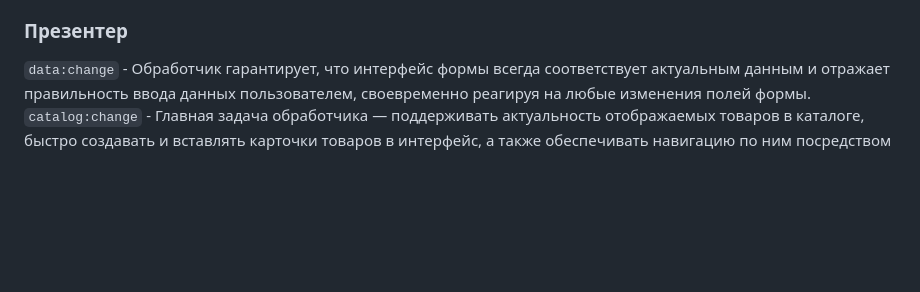
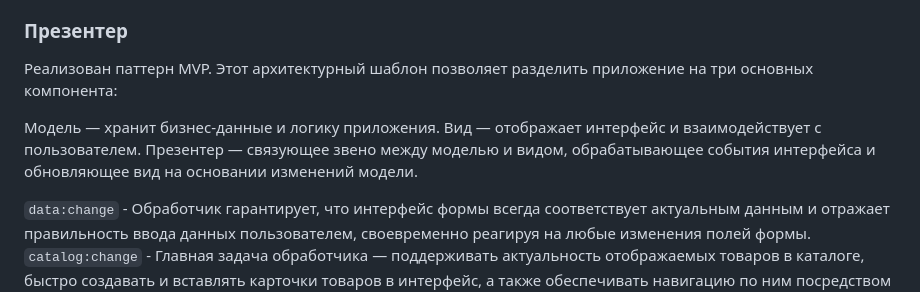
Before and after one commit to DimsKotov/weblarek, a Markdown page: README.md, the part around the change. Rendered like a GitHub page; blank space fills up the shorter version.

Commit message:
Вебларек ПР9

```diff
--- a/README.md
+++ b/README.md
@@ -423,6 +423,12 @@ Presenter - презентер содержит основную логику п
 
 ### Презентер
 
+Реализован паттерн MVP. Этот архитектурный шаблон позволяет разделить приложение на три основных компонента:
+
+Модель — хранит бизнес-данные и логику приложения.
+Вид  — отображает интерфейс и взаимодействует с пользователем.
+Презентер — связующее звено между моделью и видом, обрабатывающее события интерфейса и обновляющее вид на основании изменений модели.
+
 `data:change` - Обработчик гарантирует, что интерфейс формы всегда соответствует актуальным данным и отражает правильность ввода данных пользователем, своевременно реагируя на любые изменения полей формы.
 `catalog:change` - Главная задача обработчика — поддерживать актуальность отображаемых товаров в каталоге, быстро создавать и вставлять карточки товаров в интерфейс, а также обеспечивать навигацию по ним посредством выделения конкретной карточки при выборе товара.
 `card:select` - обеспечить согласованность поведения приложения и интерфейса при взаимодействии пользователя с карточками товаров. Пользователь сможет видеть выбранную карточку и дополнительные детали выбранного товара.
```
